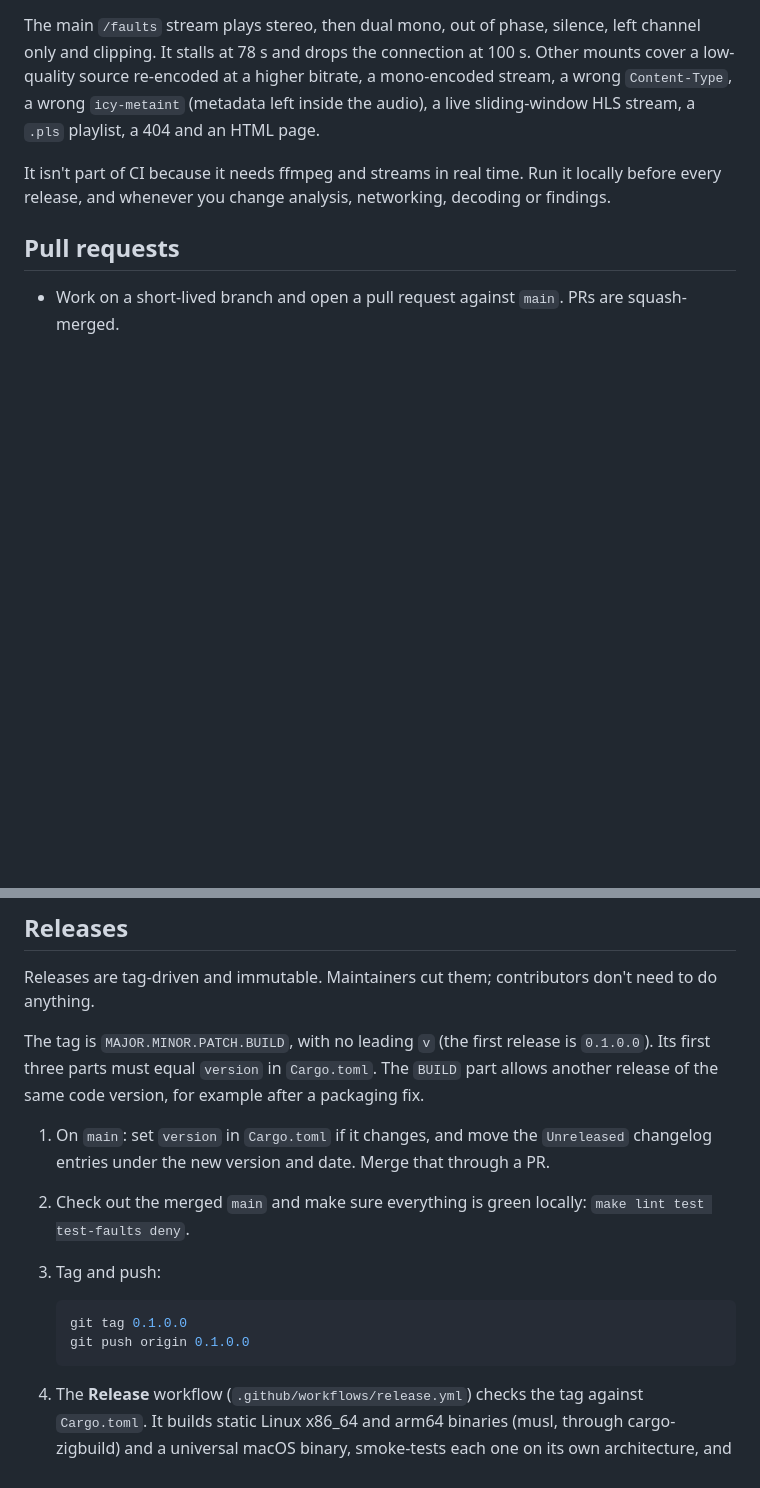
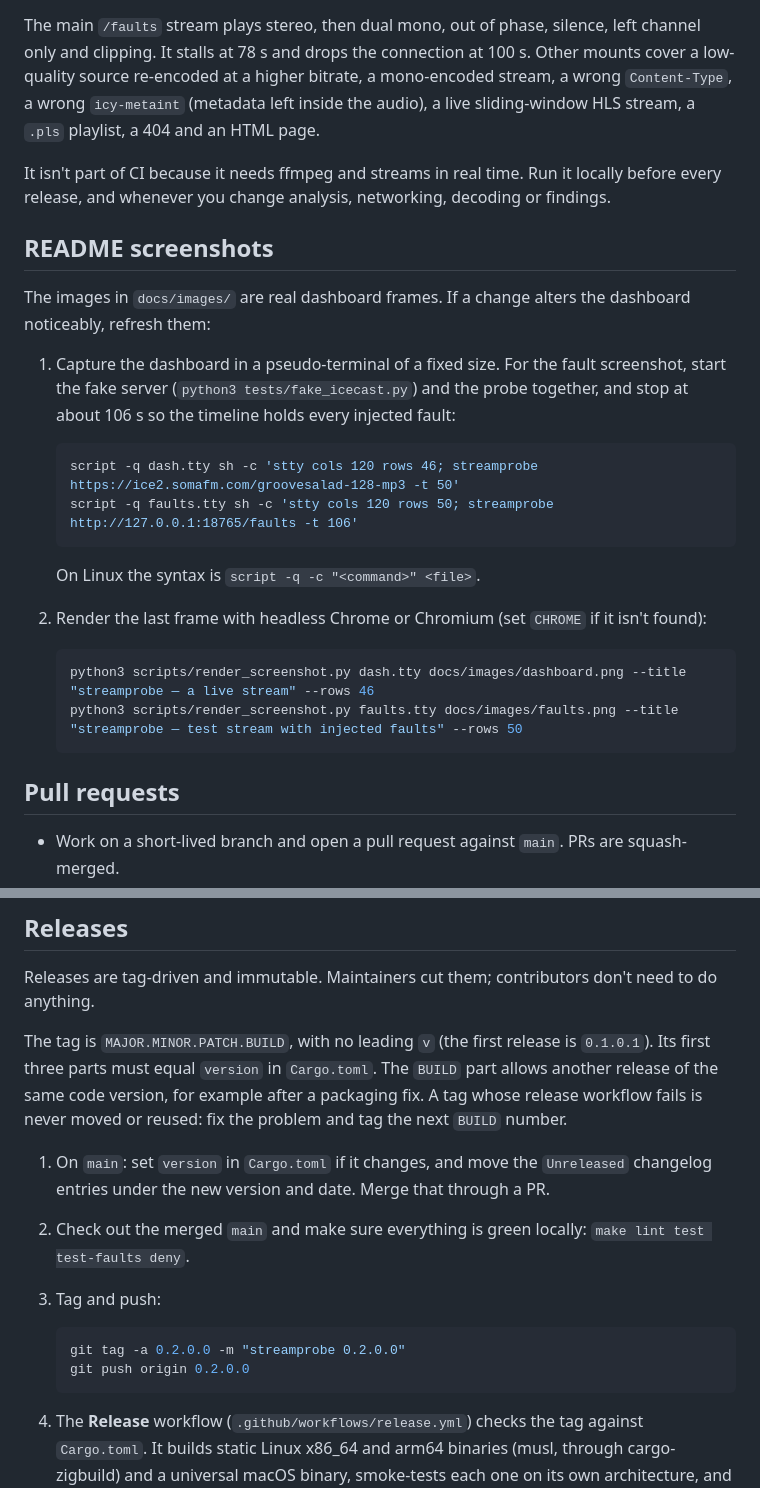
Before and after one commit to Hippynet/stream-quality-probe, a Markdown page: CONTRIBUTING.md, 2 parts joined by grey strips. Drawn GitHub-style; blank space fills up the shorter version.

````diff
--- a/CONTRIBUTING.md
+++ b/CONTRIBUTING.md
@@ -43,6 +43,26 @@ CI runs formatting, clippy and the unit tests on Linux and macOS, `cargo check`
 The main `/faults` stream plays stereo, then dual mono, out of phase, silence, left channel only and clipping. It stalls at 78 s and drops the connection at 100 s. Other mounts cover a low-quality source re-encoded at a higher bitrate, a mono-encoded stream, a wrong `Content-Type`, a wrong `icy-metaint` (metadata left inside the audio), a live sliding-window HLS stream, a `.pls` playlist, a 404 and an HTML page.
 
 It isn't part of CI because it needs ffmpeg and streams in real time. Run it locally before every release, and whenever you change analysis, networking, decoding or findings.
+
+## README screenshots
+
+The images in `docs/images/` are real dashboard frames. If a change alters the dashboard noticeably, refresh them:
+
+1. Capture the dashboard in a pseudo-terminal of a fixed size. For the fault screenshot, start the fake server (`python3 tests/fake_icecast.py`) and the probe together, and stop at about 106 s so the timeline holds every injected fault:
+
+   ```bash
+   script -q dash.tty sh -c 'stty cols 120 rows 46; streamprobe https://ice2.somafm.com/groovesalad-128-mp3 -t 50'
+   script -q faults.tty sh -c 'stty cols 120 rows 50; streamprobe http://127.0.0.1:18765/faults -t 106'
+   ```
+
+   On Linux the syntax is `script -q -c "<command>" <file>`.
+
+2. Render the last frame with headless Chrome or Chromium (set `CHROME` if it isn't found):
+
+   ```bash
+   python3 scripts/render_screenshot.py dash.tty docs/images/dashboard.png --title "streamprobe — a live stream" --rows 46
+   python3 scripts/render_screenshot.py faults.tty docs/images/faults.png --title "streamprobe — test stream with injected faults" --rows 50
+   ```
 
 ## Pull requests
 
@@ -94,15 +114,15 @@ The Rust dependencies are deliberately few: `rustls` (with `ring`) and `webpki-r
 
 Releases are tag-driven and immutable. Maintainers cut them; contributors don't need to do anything.
 
-The tag is `MAJOR.MINOR.PATCH.BUILD`, with no leading `v` (the first release is `0.1.0.0`). Its first three parts must equal `version` in `Cargo.toml`. The `BUILD` part allows another release of the same code version, for example after a packaging fix.
+The tag is `MAJOR.MINOR.PATCH.BUILD`, with no leading `v` (the first release is `0.1.0.1`). Its first three parts must equal `version` in `Cargo.toml`. The `BUILD` part allows another release of the same code version, for example after a packaging fix. A tag whose release workflow fails is never moved or reused: fix the problem and tag the next `BUILD` number.
 
 1. On `main`: set `version` in `Cargo.toml` if it changes, and move the `Unreleased` changelog entries under the new version and date. Merge that through a PR.
 2. Check out the merged `main` and make sure everything is green locally: `make lint test test-faults deny`.
 3. Tag and push:
 
    ```bash
-   git tag 0.1.0.0
-   git push origin 0.1.0.0
+   git tag -a 0.2.0.0 -m "streamprobe 0.2.0.0"
+   git push origin 0.2.0.0
    ```
 
 4. The **Release** workflow (`.github/workflows/release.yml`) checks the tag against `Cargo.toml`. It builds static Linux x86_64 and arm64 binaries (musl, through cargo-zigbuild) and a universal macOS binary, smoke-tests each one on its own architecture, and packages each one with the README, both licence files and `THIRD_PARTY_LICENSES.txt`. It then creates the GitHub release with `SHA256SUMS`. The install script picks up the new release from `releases/latest`.
````
Also changed, not shown: CHANGELOG.md (+4 -4 lines), README.md (+11 -1 lines), docs/images/dashboard.png (added), docs/images/faults.png (added), 3 other files.
